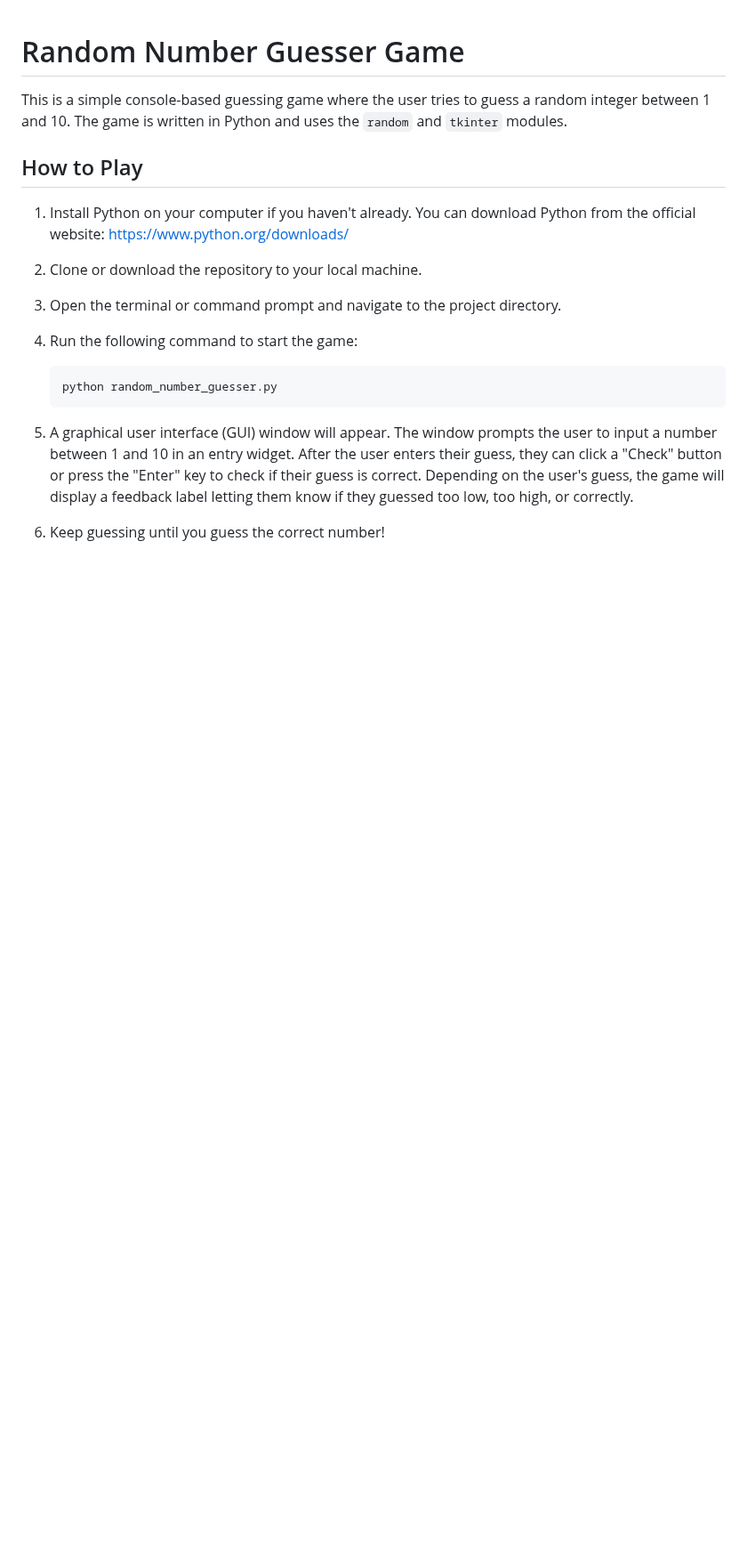
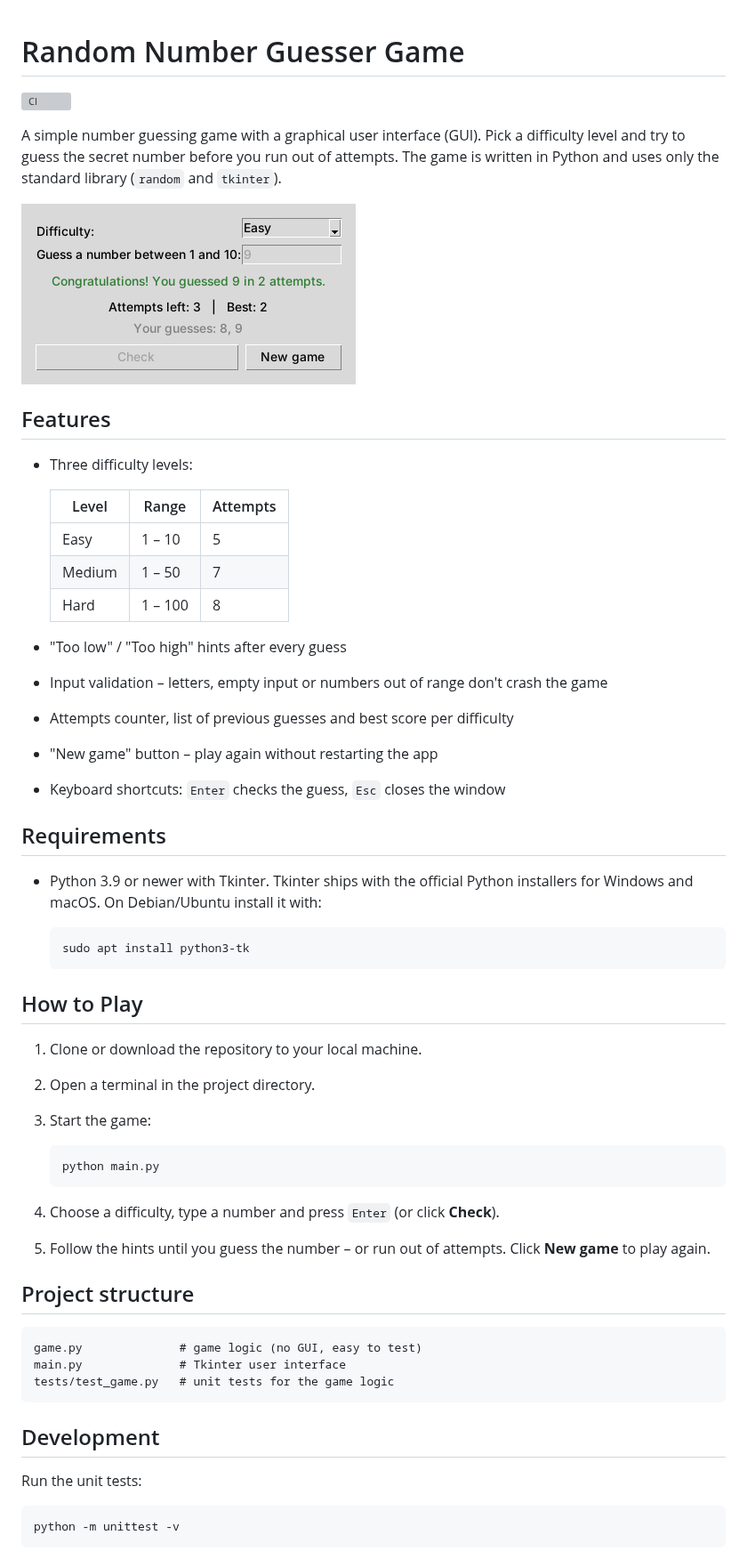
Before and after one commit to CryptGodSon/Easy-Game-Guessing-Game-with-GUI, a Markdown page: README.md, the part around one of its changes. Shown at 89% size. Rendered like a GitHub page; pictures changed too: docs/screenshot.png (added); blank space fills up the shorter version; grey boxes are pictures that could not be loaded.

````diff
--- a/README.md
+++ b/README.md
@@ -1,21 +1,62 @@
 # Random Number Guesser Game
 
-This is a simple console-based guessing game where the user tries to guess a random integer between 1 and 10. The game is written in Python and uses the `random` and `tkinter` modules.
+[![CI](https://github.com/CryptGodSon/Easy-Game-Guessing-Game-with-GUI/actions/workflows/pylint.yml/badge.svg)](https://github.com/CryptGodSon/Easy-Game-Guessing-Game-with-GUI/actions/workflows/pylint.yml)
+
+A simple number guessing game with a graphical user interface (GUI). Pick a difficulty level and try to guess the secret number before you run out of attempts. The game is written in Python and uses only the standard library (`random` and `tkinter`).
+
+![Screenshot](docs/screenshot.png)
+
+## Features
+
+- Three difficulty levels:
+
+  | Level  | Range    | Attempts |
+  |--------|----------|----------|
+  | Easy   | 1 – 10   | 5        |
+  | Medium | 1 – 50   | 7        |
+  | Hard   | 1 – 100  | 8        |
+
+- "Too low" / "Too high" hints after every guess
+- Input validation – letters, empty input or numbers out of range don't crash the game
+- Attempts counter, list of previous guesses and best score per difficulty
+- "New game" button – play again without restarting the app
+- Keyboard shortcuts: `Enter` checks the guess, `Esc` closes the window
+
+## Requirements
+
+- Python 3.9 or newer with Tkinter.
+  Tkinter ships with the official Python installers for Windows and macOS. On Debian/Ubuntu install it with:
+
+  ```
+  sudo apt install python3-tk
+  ```
 
 ## How to Play
 
-1. Install Python on your computer if you haven't already. You can download Python from the official website: https://www.python.org/downloads/
-
-2. Clone or download the repository to your local machine.
-
-3. Open the terminal or command prompt and navigate to the project directory.
-
-4. Run the following command to start the game:
+1. Clone or download the repository to your local machine.
+2. Open a terminal in the project directory.
+3. Start the game:
 
    ```
-   python random_number_guesser.py
+   python main.py
    ```
 
-5. A graphical user interface (GUI) window will appear. The window prompts the user to input a number between 1 and 10 in an entry widget. After the user enters their guess, they can click a "Check" button or press the "Enter" key to check if their guess is correct. Depending on the user's guess, the game will display a feedback label letting them know if they guessed too low, too high, or correctly.
+4. Choose a difficulty, type a number and press `Enter` (or click **Check**).
+5. Follow the hints until you guess the number – or run out of attempts. Click **New game** to play again.
 
-6. Keep guessing until you guess the correct number!
+## Project structure
+
+```
+game.py              # game logic (no GUI, easy to test)
+main.py              # Tkinter user interface
+tests/test_game.py   # unit tests for the game logic
+```
+
+## Development
+
+Run the unit tests:
+
+```
+python -m unittest -v
+```
+
````
Also changed, not shown: other parts of README.md (+6 -0 lines), 8 other files.
